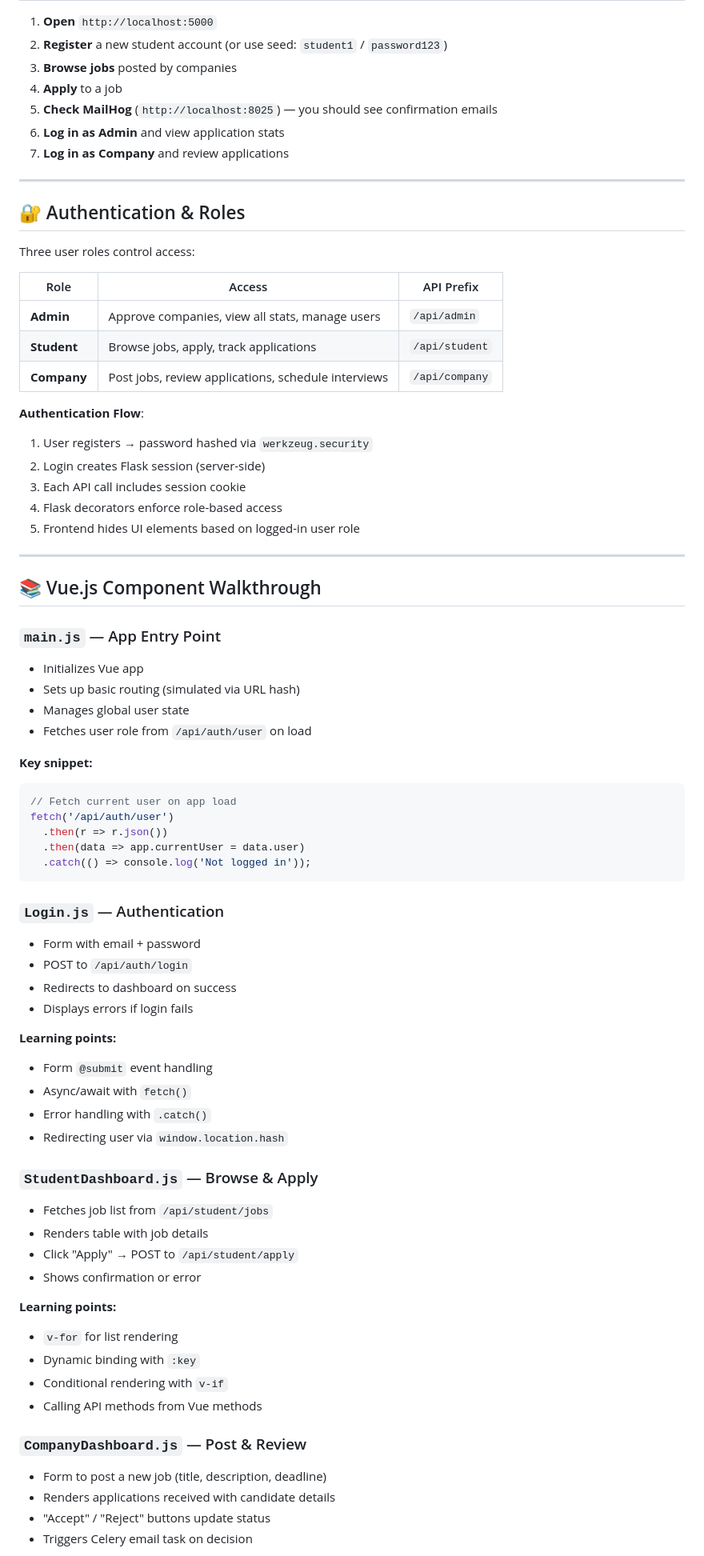
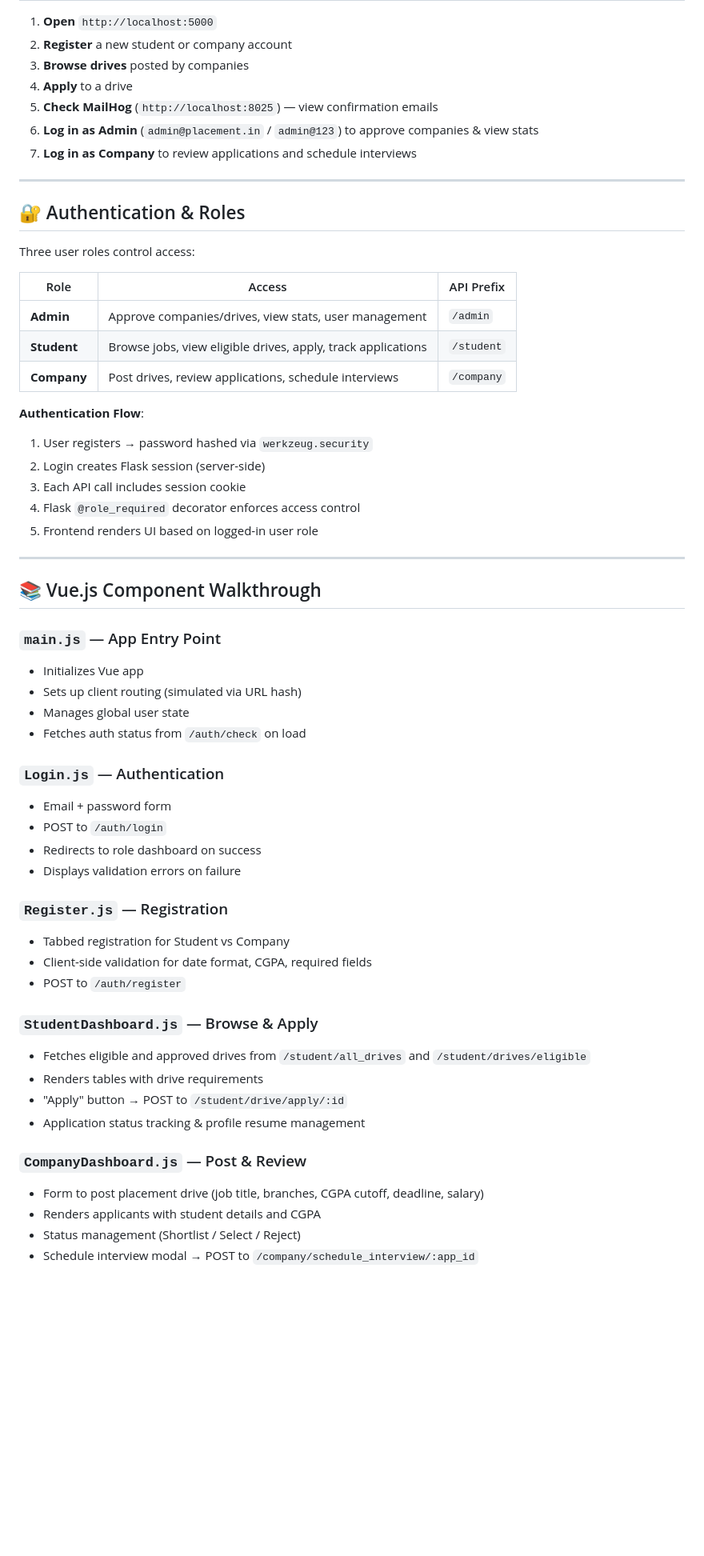
Before and after one commit to chay123-crypto/JobBoard-Placement-Portal, a Markdown page: README.md, the part around one of its changes. Shown at 80% size. Drawn GitHub-style; blank space fills up the shorter version.

````diff
--- a/README.md
+++ b/README.md
@@ -224,11 +286,11 @@ celery -A celeryset beat -l DEBUG
 
 1. **Open** `http://localhost:5000`
-2. **Register** a new student account (or use seed: `student1` / `password123`)
-3. **Browse jobs** posted by companies
-4. **Apply** to a job
-5. **Check MailHog** (`http://localhost:8025`) — you should see confirmation emails
-6. **Log in as Admin** and view application stats
-7. **Log in as Company** and review applications
+2. **Register** a new student or company account
+3. **Browse drives** posted by companies
+4. **Apply** to a drive
+5. **Check MailHog** (`http://localhost:8025`) — view confirmation emails
+6. **Log in as Admin** (`admin@placement.in` / `admin@123`) to approve companies & view stats
+7. **Log in as Company** to review applications and schedule interviews
 
 ---
 
@@ -238,16 +300,16 @@ Three user roles control access:
 
 | Role | Access | API Prefix |
 |------|--------|-----------|
-| **Admin** | Approve companies, view all stats, manage users | `/api/admin` |
-| **Student** | Browse jobs, apply, track applications | `/api/student` |
-| **Company** | Post jobs, review applications, schedule interviews | `/api/company` |
+| **Admin** | Approve companies/drives, view stats, user management | `/admin` |
+| **Student** | Browse jobs, view eligible drives, apply, track applications | `/student` |
+| **Company** | Post drives, review applications, schedule interviews | `/company` |
 
 **Authentication Flow**:
 1. User registers → password hashed via `werkzeug.security`
 2. Login creates Flask session (server-side)
 3. Each API call includes session cookie
-4. Flask decorators enforce role-based access
-5. Frontend hides UI elements based on logged-in user role
+4. Flask `@role_required` decorator enforces access control
+5. Frontend renders UI based on logged-in user role
 
 ---
 
@@ -255,46 +317,30 @@ Three user roles control access:
 
 ### `main.js` — App Entry Point
 - Initializes Vue app
-- Sets up basic routing (simulated via URL hash)
+- Sets up client routing (simulated via URL hash)
 - Manages global user state
-- Fetches user role from `/api/auth/user` on load
-
-**Key snippet:**
-```javascript
-// Fetch current user on app load
-fetch('/api/auth/user')
-  .then(r => r.json())
-  .then(data => app.currentUser = data.user)
-  .catch(() => console.log('Not logged in'));
-```
+- Fetches auth status from `/auth/check` on load
 
 ### `Login.js` — Authentication
-- Form with email + password
-- POST to `/api/auth/login`
-- Redirects to dashboard on success
-- Displays errors if login fails
+- Email + password form
+- POST to `/auth/login`
+- Redirects to role dashboard on success
+- Displays validation errors on failure
 
-**Learning points:**
-- Form `@submit` event handling
-- Async/await with `fetch()`
-- Error handling with `.catch()`
-- Redirecting user via `window.location.hash`
+### `Register.js` — Registration
+- Tabbed registration for Student vs Company
+- Client-side validation for date format, CGPA, required fields
+- POST to `/auth/register`
 
 ### `StudentDashboard.js` — Browse & Apply
-- Fetches job list from `/api/student/jobs`
-- Renders table with job details
-- Click "Apply" → POST to `/api/student/apply`
-- Shows confirmation or error
-
-**Learning points:**
-- `v-for` for list rendering
-- Dynamic binding with `:key`
-- Conditional rendering with `v-if`
-- Calling API methods from Vue methods
+- Fetches eligible and approved drives from `/student/all_drives` and `/student/drives/eligible`
+- Renders tables with drive requirements
+- "Apply" button → POST to `/student/drive/apply/:id`
+- Application status tracking & profile resume management
 
 ### `CompanyDashboard.js` — Post & Review
-- Form to post a new job (title, description, deadline)
-- Renders applications received with candidate details
-- "Accept" / "Reject" buttons update status
-- Triggers Celery email task on decision
+- Form to post placement drive (job title, branches, CGPA cutoff, deadline, salary)
+- Renders applicants with student details and CGPA
+- Status management (Shortlist / Select / Reject)
+- Schedule interview modal → POST to `/company/schedule_interview/:app_id`
 
````
Also changed, not shown: other parts of README.md (+189 -240 lines).
